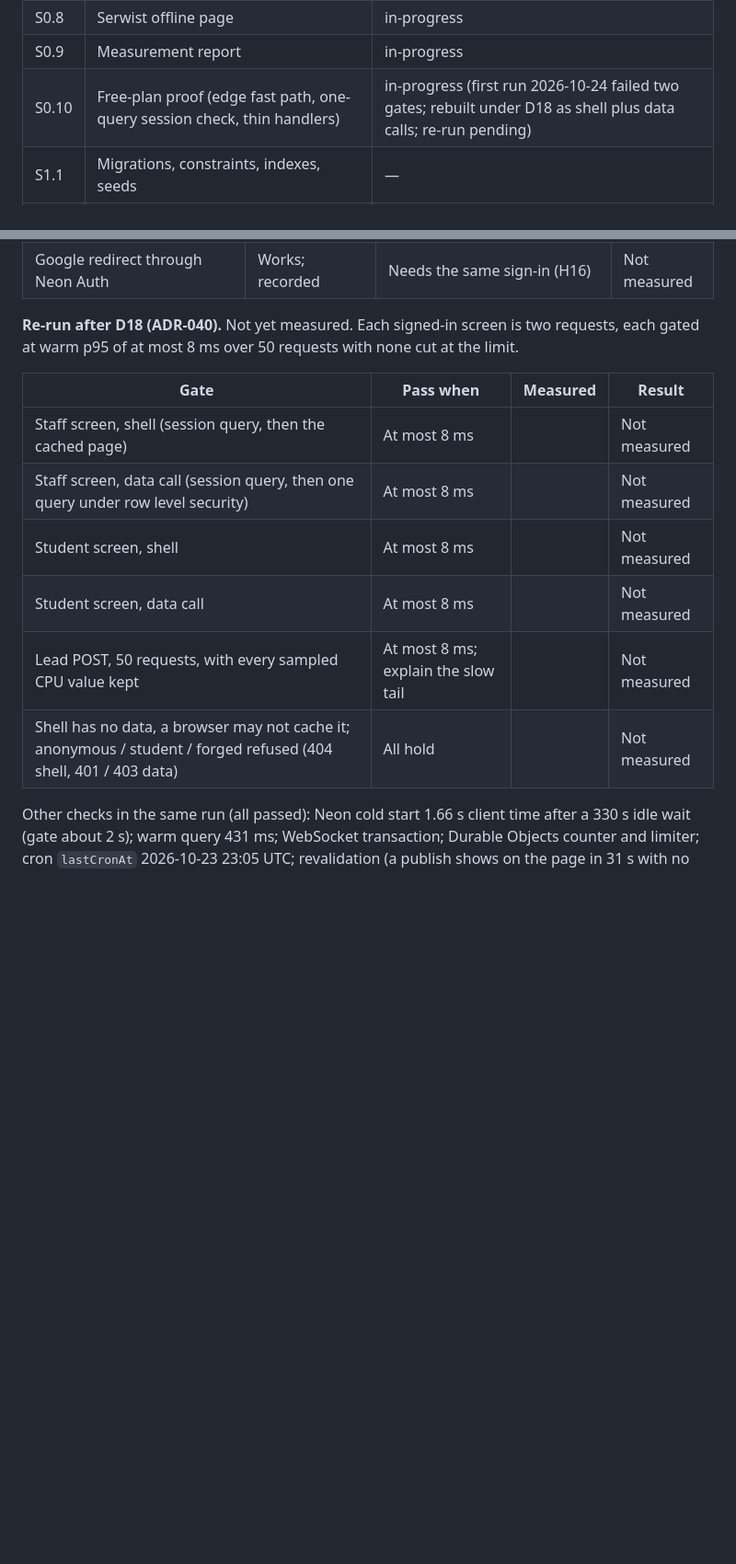
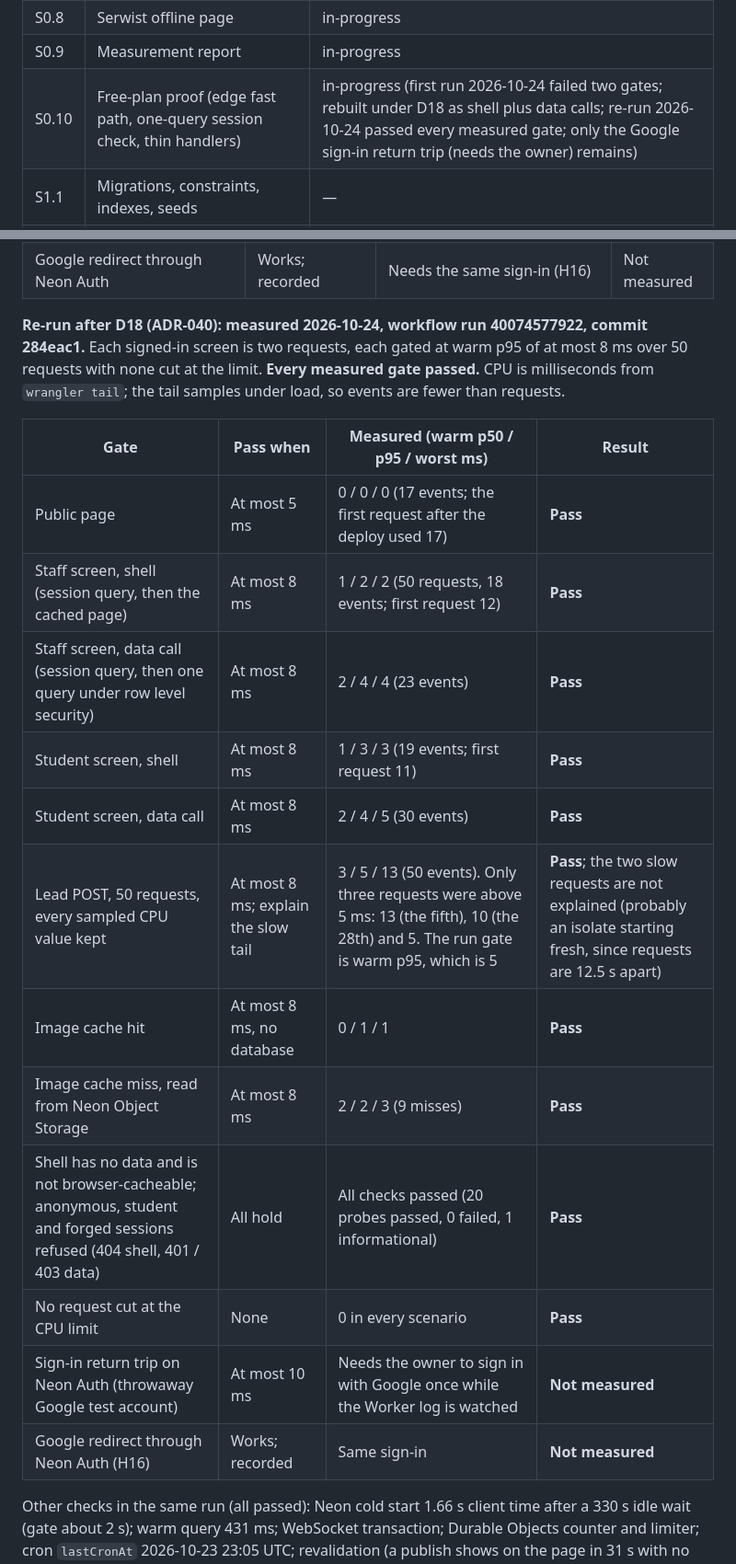
Before and after one commit to DivineGima/scollarly, a Markdown page: tracker/tracker_1.md, 2 parts joined by grey strips. Shown at 92% size. GitHub-like rendering; blank space fills up the shorter version.

Commit message:
docs(tracker): record S0.10 re-run after D18; every measured gate passes
Co-Authored-By: Claude Sonnet 5.5 <noreply@anthropic.com>

```diff
--- a/tracker/tracker_1.md
+++ b/tracker/tracker_1.md
@@ -339,7 +348,7 @@ Update the status column (`in-progress` or `complete`) at the end of each stage.
 | S0.7 | Cron, Durable Object counter and limiter | in-progress |
 | S0.8 | Serwist offline page | in-progress |
 | S0.9 | Measurement report | in-progress |
-| S0.10 | Free-plan proof (edge fast path, one-query session check, thin handlers) | in-progress (first run 2026-10-24 failed two gates; rebuilt under D18 as shell plus data calls; re-run pending) |
+| S0.10 | Free-plan proof (edge fast path, one-query session check, thin handlers) | in-progress (first run 2026-10-24 failed two gates; rebuilt under D18 as shell plus data calls; re-run 2026-10-24 passed every measured gate; only the Google sign-in return trip (needs the owner) remains) |
 | S1.1 | Migrations, constraints, indexes, seeds | — |
 | S1.2 | Repository layer, `Actor`, auth facade interface | — |
 | S1.3 | Shared libraries | — |
@@ -442,16 +451,22 @@ Same thresholds as architecture section 17, measured as warm p95 over at least 5
 | Sign-in return trip on Neon Auth (throwaway Google test account) | At most 10 ms | Needs the owner to sign in with Google once while the Worker log is watched | Not measured |
 | Google redirect through Neon Auth | Works; recorded | Needs the same sign-in (H16) | Not measured |
 
-**Re-run after D18 (ADR-040).** Not yet measured. Each signed-in screen is two requests, each gated at warm p95 of at most 8 ms over 50 requests with none cut at the limit.
+**Re-run after D18 (ADR-040): measured 2026-10-24, workflow run 40074577922, commit 284eac1.** Each signed-in screen is two requests, each gated at warm p95 of at most 8 ms over 50 requests with none cut at the limit. **Every measured gate passed.** CPU is milliseconds from `wrangler tail`; the tail samples under load, so events are fewer than requests.
 
-| Gate | Pass when | Measured | Result |
+| Gate | Pass when | Measured (warm p50 / p95 / worst ms) | Result |
 |---|---|---|---|
-| Staff screen, shell (session query, then the cached page) | At most 8 ms | | Not measured |
-| Staff screen, data call (session query, then one query under row level security) | At most 8 ms | | Not measured |
-| Student screen, shell | At most 8 ms | | Not measured |
-| Student screen, data call | At most 8 ms | | Not measured |
-| Lead POST, 50 requests, with every sampled CPU value kept | At most 8 ms; explain the slow tail | | Not measured |
-| Shell has no data, a browser may not cache it; anonymous / student / forged refused (404 shell, 401 / 403 data) | All hold | | Not measured |
+| Public page | At most 5 ms | 0 / 0 / 0 (17 events; the first request after the deploy used 17) | **Pass** |
+| Staff screen, shell (session query, then the cached page) | At most 8 ms | 1 / 2 / 2 (50 requests, 18 events; first request 12) | **Pass** |
+| Staff screen, data call (session query, then one query under row level security) | At most 8 ms | 2 / 4 / 4 (23 events) | **Pass** |
+| Student screen, shell | At most 8 ms | 1 / 3 / 3 (19 events; first request 11) | **Pass** |
+| Student screen, data call | At most 8 ms | 2 / 4 / 5 (30 events) | **Pass** |
+| Lead POST, 50 requests, every sampled CPU value kept | At most 8 ms; explain the slow tail | 3 / 5 / 13 (50 events). Only three requests were above 5 ms: 13 (the fifth), 10 (the 28th) and 5. The run gate is warm p95, which is 5 | **Pass**; the two slow requests are not explained (probably an isolate starting fresh, since requests are 12.5 s apart) |
+| Image cache hit | At most 8 ms, no database | 0 / 1 / 1 | **Pass** |
+| Image cache miss, read from Neon Object Storage | At most 8 ms | 2 / 2 / 3 (9 misses) | **Pass** |
+| Shell has no data and is not browser-cacheable; anonymous, student and forged sessions refused (404 shell, 401 / 403 data) | All hold | All checks passed (20 probes passed, 0 failed, 1 informational) | **Pass** |
+| No request cut at the CPU limit | None | 0 in every scenario | **Pass** |
+| Sign-in return trip on Neon Auth (throwaway Google test account) | At most 10 ms | Needs the owner to sign in with Google once while the Worker log is watched | **Not measured** |
+| Google redirect through Neon Auth (H16) | Works; recorded | Same sign-in | **Not measured** |
 
 Other checks in the same run (all passed): Neon cold start 1.66 s client time after a 330 s idle wait (gate about 2 s); warm query 431 ms; WebSocket transaction; Durable Objects counter and limiter; cron `lastCronAt` 2026-10-23 23:05 UTC; revalidation (a publish shows on the page in 31 s with no deploy); image served as webp with immutable headers; lead POST rules (400 without a key, 400 for a bad country, 201 then 200 on replay then 409 on a changed payload, 429 after 5 requests a minute). 17 probes passed, 0 failed.
 
```
Also changed, not shown: other parts of tracker/tracker_1.md (+10 -1 lines).
